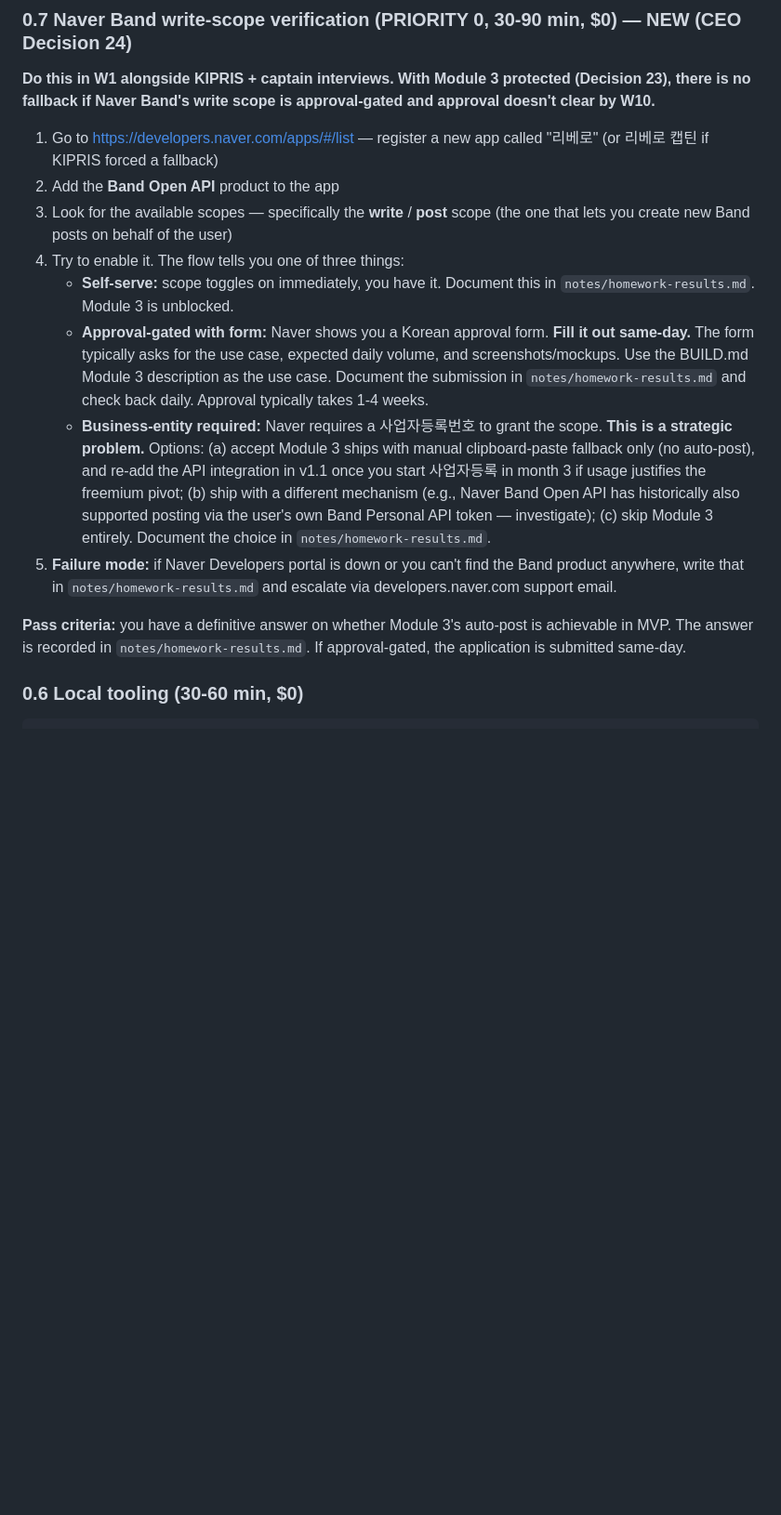
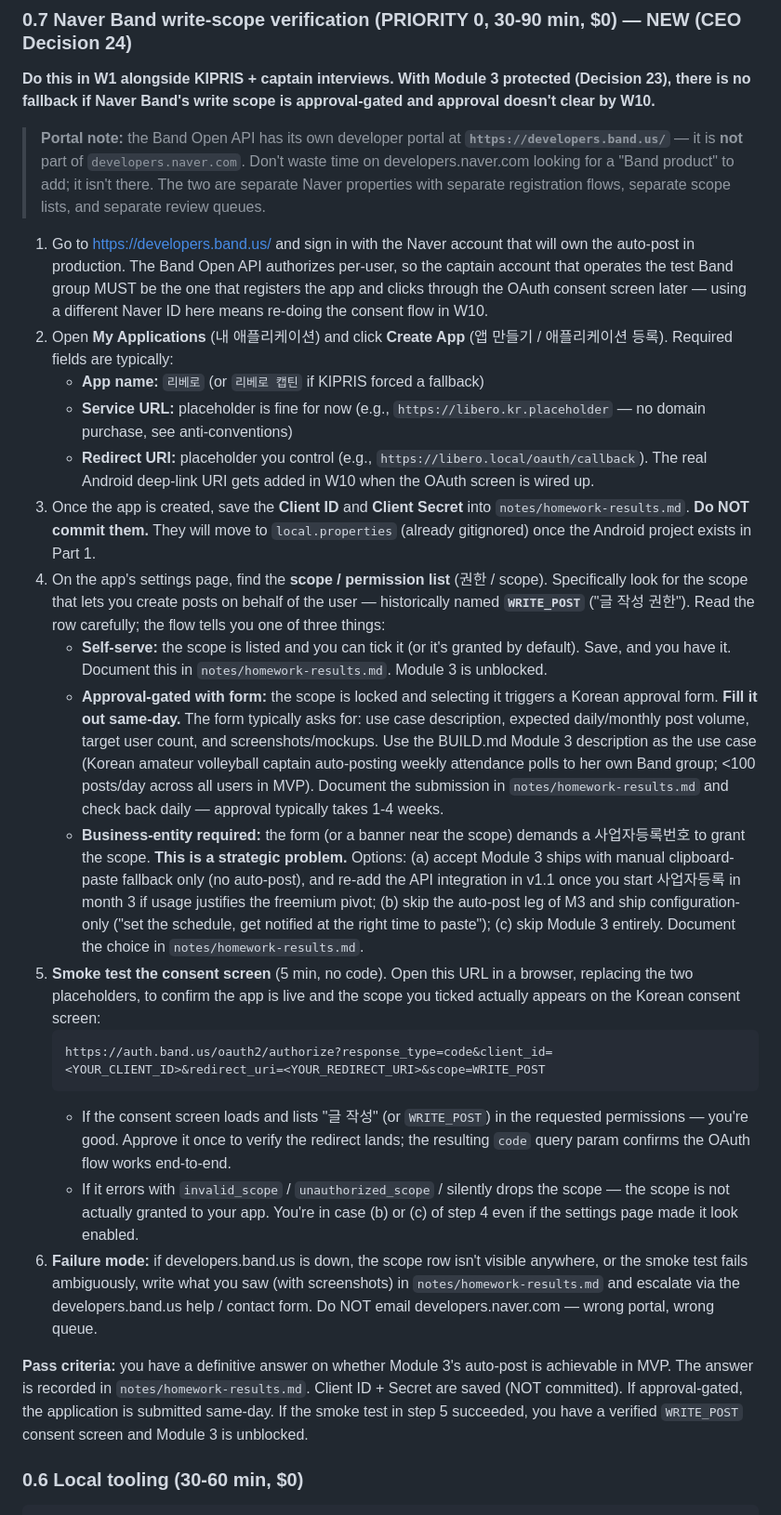
Before and after one commit to hykhyk189/Libero, a Markdown page: BUILD.md, the part around one of its changes. Shown at 93% size. Drawn GitHub-style; blank space fills up the shorter version.

Commit message:
md file update

````diff
--- a/BUILD.md
+++ b/BUILD.md
@@ -154,16 +154,27 @@ You need this for FCM and Sign in with Google. Same Google account as Play Conso
 
 **Do this in W1 alongside KIPRIS + captain interviews. With Module 3 protected (Decision 23), there is no fallback if Naver Band's write scope is approval-gated and approval doesn't clear by W10.**
 
-1. Go to https://developers.naver.com/apps/#/list — register a new app called "리베로" (or 리베로 캡틴 if KIPRIS forced a fallback)
-2. Add the **Band Open API** product to the app
-3. Look for the available scopes — specifically the **write** / **post** scope (the one that lets you create new Band posts on behalf of the user)
-4. Try to enable it. The flow tells you one of three things:
-   - **Self-serve:** scope toggles on immediately, you have it. Document this in `notes/homework-results.md`. Module 3 is unblocked.
-   - **Approval-gated with form:** Naver shows you a Korean approval form. **Fill it out same-day.** The form typically asks for the use case, expected daily volume, and screenshots/mockups. Use the BUILD.md Module 3 description as the use case. Document the submission in `notes/homework-results.md` and check back daily. Approval typically takes 1-4 weeks.
-   - **Business-entity required:** Naver requires a 사업자등록번호 to grant the scope. **This is a strategic problem.** Options: (a) accept Module 3 ships with manual clipboard-paste fallback only (no auto-post), and re-add the API integration in v1.1 once you start 사업자등록 in month 3 if usage justifies the freemium pivot; (b) ship with a different mechanism (e.g., Naver Band Open API has historically also supported posting via the user's own Band Personal API token — investigate); (c) skip Module 3 entirely. Document the choice in `notes/homework-results.md`.
-5. **Failure mode:** if Naver Developers portal is down or you can't find the Band product anywhere, write that in `notes/homework-results.md` and escalate via developers.naver.com support email.
+> **Portal note:** the Band Open API has its own developer portal at **`https://developers.band.us/`** — it is **not** part of `developers.naver.com`. Don't waste time on developers.naver.com looking for a "Band product" to add; it isn't there. The two are separate Naver properties with separate registration flows, separate scope lists, and separate review queues.
 
-**Pass criteria:** you have a definitive answer on whether Module 3's auto-post is achievable in MVP. The answer is recorded in `notes/homework-results.md`. If approval-gated, the application is submitted same-day.
+1. Go to https://developers.band.us/ and sign in with the Naver account that will own the auto-post in production. The Band Open API authorizes per-user, so the captain account that operates the test Band group MUST be the one that registers the app and clicks through the OAuth consent screen later — using a different Naver ID here means re-doing the consent flow in W10.
+2. Open **My Applications** (내 애플리케이션) and click **Create App** (앱 만들기 / 애플리케이션 등록). Required fields are typically:
+   - **App name:** `리베로` (or `리베로 캡틴` if KIPRIS forced a fallback)
+   - **Service URL:** placeholder is fine for now (e.g., `https://libero.kr.placeholder` — no domain purchase, see anti-conventions)
+   - **Redirect URI:** placeholder you control (e.g., `https://libero.local/oauth/callback`). The real Android deep-link URI gets added in W10 when the OAuth screen is wired up.
+3. Once the app is created, save the **Client ID** and **Client Secret** into `notes/homework-results.md`. **Do NOT commit them.** They will move to `local.properties` (already gitignored) once the Android project exists in Part 1.
+4. On the app's settings page, find the **scope / permission list** (권한 / scope). Specifically look for the scope that lets you create posts on behalf of the user — historically named **`WRITE_POST`** ("글 작성 권한"). Read the row carefully; the flow tells you one of three things:
+   - **Self-serve:** the scope is listed and you can tick it (or it's granted by default). Save, and you have it. Document this in `notes/homework-results.md`. Module 3 is unblocked.
+   - **Approval-gated with form:** the scope is locked and selecting it triggers a Korean approval form. **Fill it out same-day.** The form typically asks for: use case description, expected daily/monthly post volume, target user count, and screenshots/mockups. Use the BUILD.md Module 3 description as the use case (Korean amateur volleyball captain auto-posting weekly attendance polls to her own Band group; <100 posts/day across all users in MVP). Document the submission in `notes/homework-results.md` and check back daily — approval typically takes 1-4 weeks.
+   - **Business-entity required:** the form (or a banner near the scope) demands a 사업자등록번호 to grant the scope. **This is a strategic problem.** Options: (a) accept Module 3 ships with manual clipboard-paste fallback only (no auto-post), and re-add the API integration in v1.1 once you start 사업자등록 in month 3 if usage justifies the freemium pivot; (b) skip the auto-post leg of M3 and ship configuration-only ("set the schedule, get notified at the right time to paste"); (c) skip Module 3 entirely. Document the choice in `notes/homework-results.md`.
+5. **Smoke test the consent screen** (5 min, no code). Open this URL in a browser, replacing the two placeholders, to confirm the app is live and the scope you ticked actually appears on the Korean consent screen:
+   ```
+   https://auth.band.us/oauth2/authorize?response_type=code&client_id=<YOUR_CLIENT_ID>&redirect_uri=<YOUR_REDIRECT_URI>&scope=WRITE_POST
+   ```
+   - If the consent screen loads and lists "글 작성" (or `WRITE_POST`) in the requested permissions — you're good. Approve it once to verify the redirect lands; the resulting `code` query param confirms the OAuth flow works end-to-end.
+   - If it errors with `invalid_scope` / `unauthorized_scope` / silently drops the scope — the scope is not actually granted to your app. You're in case (b) or (c) of step 4 even if the settings page made it look enabled.
+6. **Failure mode:** if developers.band.us is down, the scope row isn't visible anywhere, or the smoke test fails ambiguously, write what you saw (with screenshots) in `notes/homework-results.md` and escalate via the developers.band.us help / contact form. Do NOT email developers.naver.com — wrong portal, wrong queue.
+
+**Pass criteria:** you have a definitive answer on whether Module 3's auto-post is achievable in MVP. The answer is recorded in `notes/homework-results.md`. Client ID + Secret are saved (NOT committed). If approval-gated, the application is submitted same-day. If the smoke test in step 5 succeeded, you have a verified `WRITE_POST` consent screen and Module 3 is unblocked.
 
 ### 0.6 Local tooling (30-60 min, $0)
 
````
Also changed, not shown: other parts of BUILD.md (+2 -2 lines), PROGRESS.md (+2 -2 lines), notes/homework-results.md (added).
